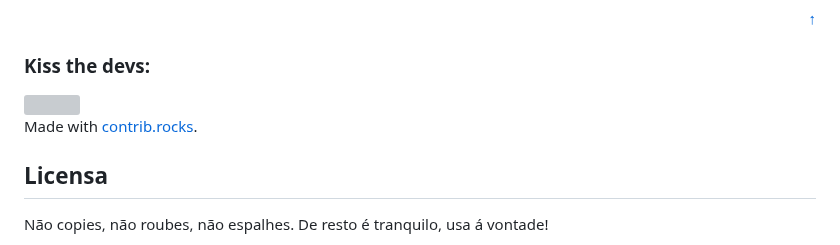
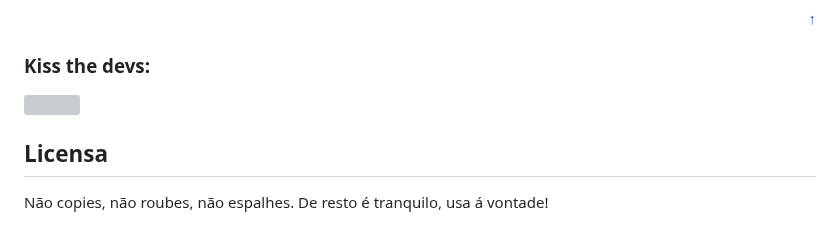
Before and after one commit to davideferreira00/caraDBela, a Markdown page: README.md, the part around one of its changes. Drawn GitHub-style; grey boxes are pictures that could not be loaded.

```diff
--- a/README.md
+++ b/README.md
@@ -132,6 +132,4 @@ Não te esqueças de dar uma estrela ao projeto! Obrigado novamente!
 </a>
-
-Made with [contrib.rocks](https://contrib.rocks).
 
 <!-- LICENSE -->
 ## Licensa
```
Also changed, not shown: other parts of README.md (+2 -2 lines).
